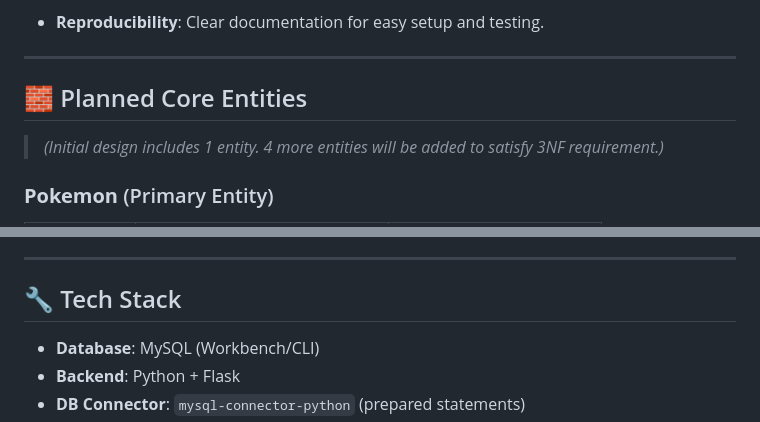
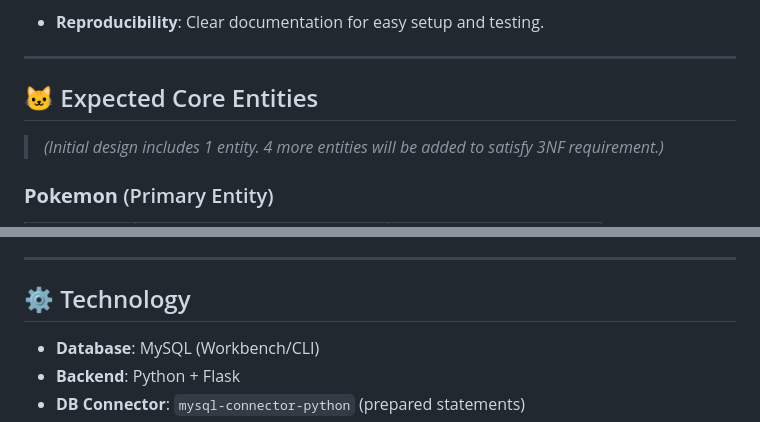
Before and after one commit to hieu-is-coding/Pokemon-Database-Project, a Markdown page: README.md, 2 parts joined by grey strips. Drawn GitHub-style.

```diff
--- a/README.md
+++ b/README.md
@@ -45,7 +45,7 @@ It solves the problem of needing a straightforward tool to view, add, modify, an
 
 ---
 
-## 🧱 Planned Core Entities
+## 🐱 Expected Core Entities
 
 > _(Initial design includes 1 entity. 4 more entities will be added to satisfy 3NF requirement.)_
 
@@ -68,7 +68,7 @@ It solves the problem of needing a straightforward tool to view, add, modify, an
 
 ---
 
-## 🔧 Tech Stack
+## ⚙️ Technology
 
 - **Database**: MySQL (Workbench/CLI)
 - **Backend**: Python + Flask
```
